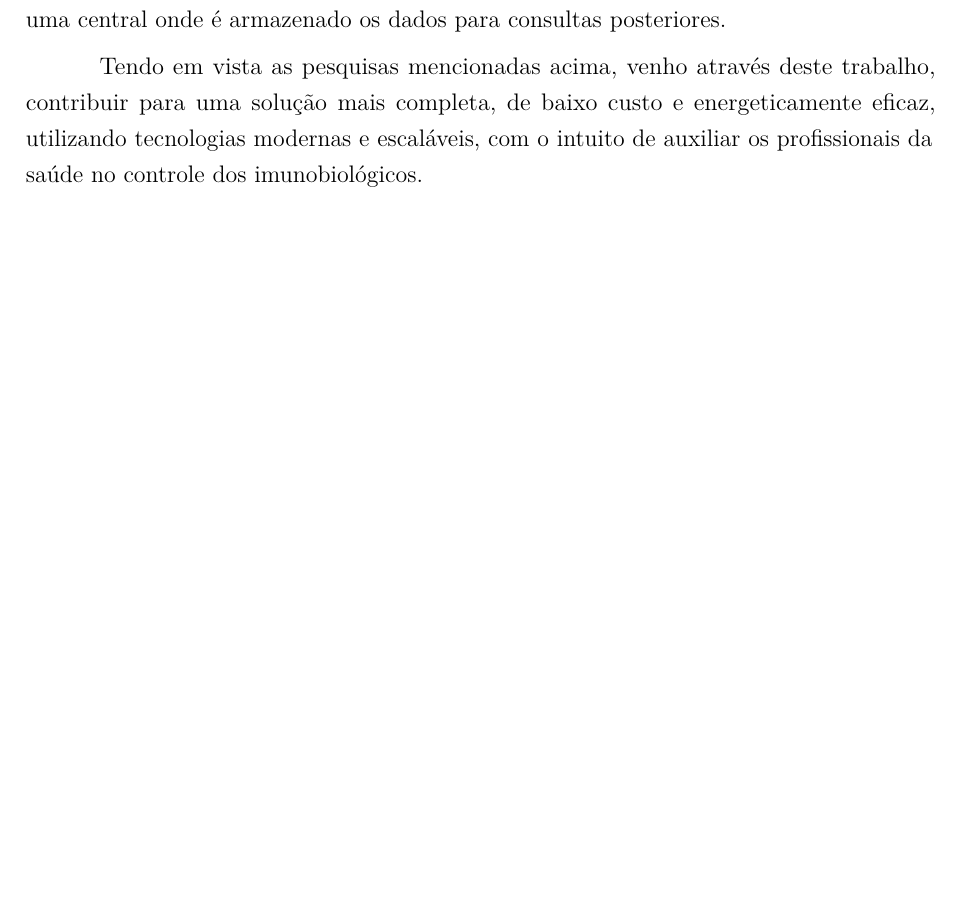
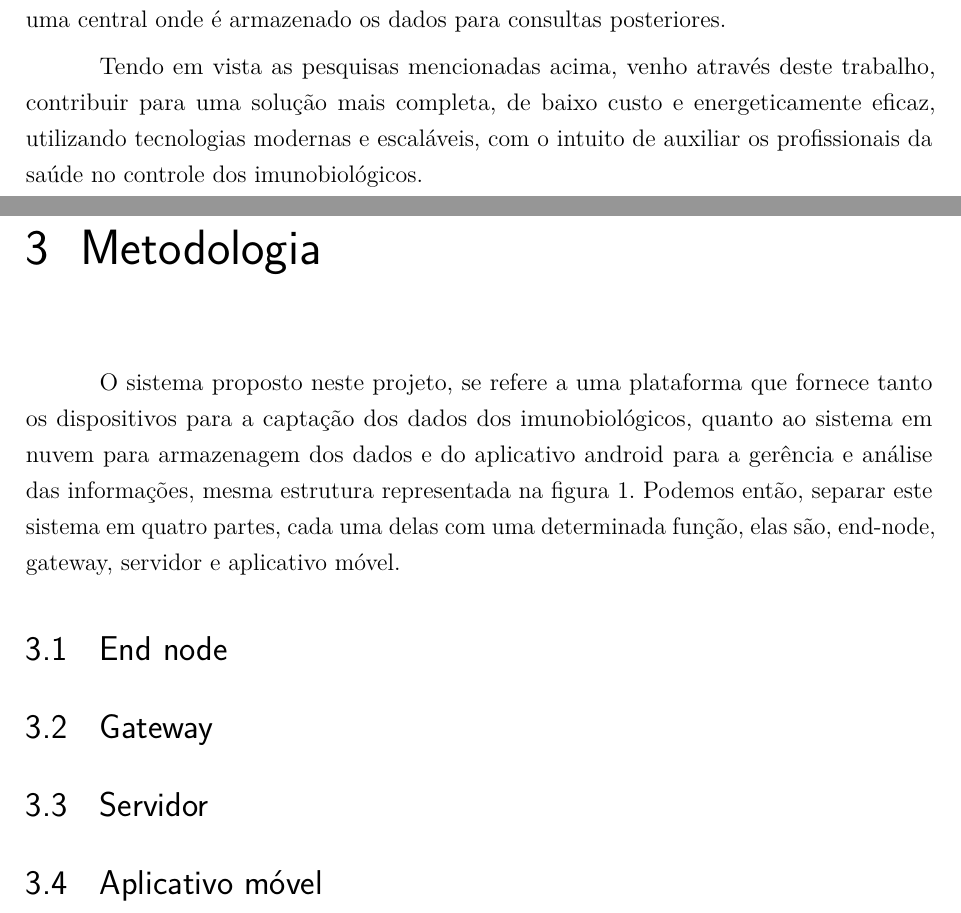
Before and after one commit to henriquepw/telematica-tcc, a LaTeX thesis (main.tex, which reads sections/textual/methodology.tex): part of page 16 of 18 before the commit and two parts of pages 18 and 19 of 21 after it, the two joined at a grey line, cut so that both start at the same text, the shorter picture padded with empty space. Compiled offline with pdfLaTeX.

Commit message:
:pencil: docs: init the methodology chapter

```diff
--- a/sections/textual/methodology.tex
+++ b/sections/textual/methodology.tex
@@ -1,9 +1,14 @@
 \chapter{Metodologia}
 \label{cap:metodologia}
+O sistema proposto neste projeto, se refere a uma plataforma que fornece tanto os dispositivos para a captação dos dados dos imunobiológicos, quanto ao sistema em nuvem para armazenagem dos dados e do aplicativo android para a gerência e análise das informações, mesma estrutura representada na figura \ref{fig:end-nodes-gateways}. Podemos então, separar este sistema em quatro partes, cada uma delas com uma determinada função, elas são, end-node, gateway, servidor e aplicativo móvel.
 
 % ---
-\section{hardwares}
-\label{metod:hardwares}
+\section{End node}
+\label{metod:node}
+
+% ---
+\section{Gateway}
+\label{metod:gateway}
 
 % ---
 \section{Servidor}
```
Also changed, not shown: main.tex (+3 -2 lines), main.pdf.
